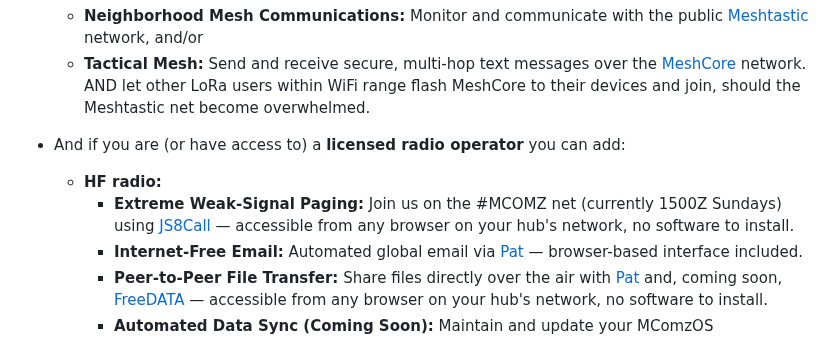
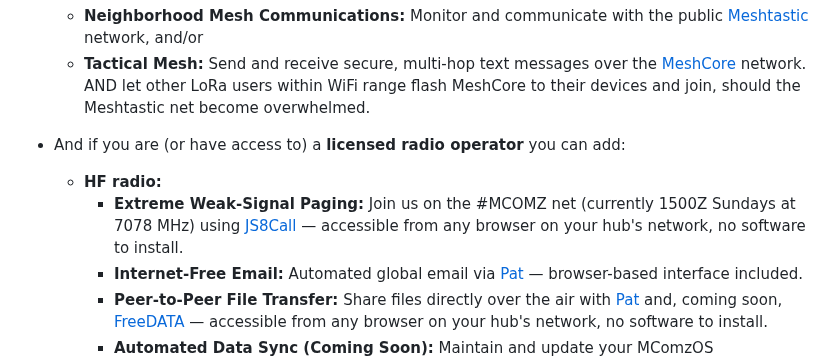
Before and after one commit to mcomz-org/MComzOS, a Markdown page: README.md, the part around one of its changes. Rendered like a GitHub page.

```diff
--- a/README.md
+++ b/README.md
@@ -23,7 +23,7 @@ Once deployed, your MComzOS hub provides:
 
 - And if you are (or have access to) a **licensed radio operator** you can add:
   - **HF radio:**
-    - **Extreme Weak-Signal Paging:** Join us on the #MCOMZ net (currently 1500Z Sundays) using [JS8Call](http://js8call.com/) — accessible from any browser on your hub's network, no software to install.
+    - **Extreme Weak-Signal Paging:** Join us on the #MCOMZ net (currently 1500Z Sundays at 7078 MHz) using [JS8Call](http://js8call.com/) — accessible from any browser on your hub's network, no software to install.
     - **Internet-Free Email:** Automated global email via [Pat](https://getpat.io) — browser-based interface included.
     - **Peer-to-Peer File Transfer:** Share files directly over the air with [Pat](https://getpat.io) and, coming soon, [FreeDATA](https://freedata.app/) — accessible from any browser on your hub's network, no software to install.
     - **Automated Data Sync (Coming Soon):** Maintain and update your MComzOS autonomously, following testing this will be powered by [Rhizomatica](https://www.rhizomatica.org/)'s HERMES v2 Mercury, [FreeDATA](https://freedata.app/) or [Pat](https://getpat.io).
```
Also changed, not shown: other parts of README.md (+1 -3 lines).
